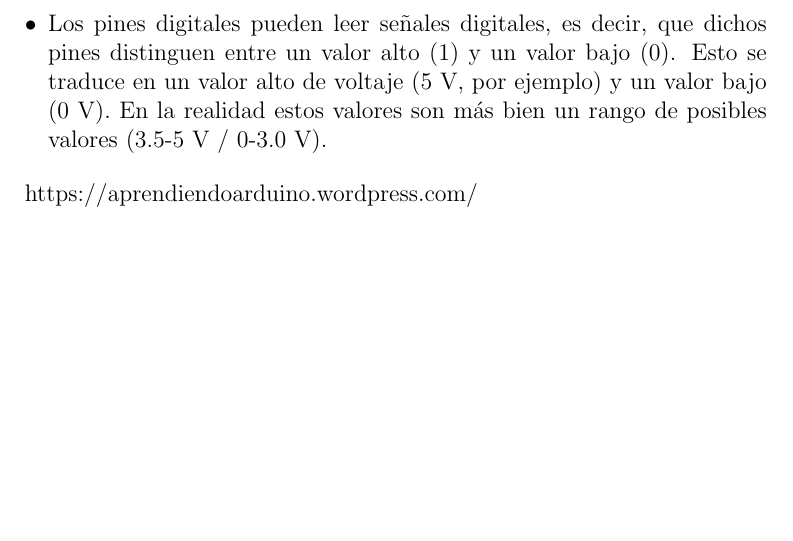
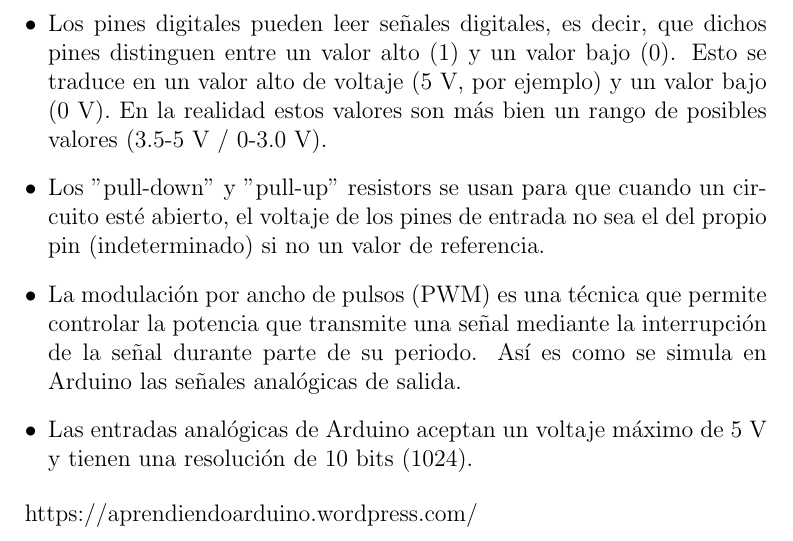
Before and after one commit to JuanBermejo/arduino, a LaTeX document (udemy/notes.tex): part of the page, cut so that both start at the same text, the shorter picture padded with empty space. Compiled offline with pdfLaTeX.

Commit message:
Añadir lección 3

```diff
--- a/udemy/notes.tex
+++ b/udemy/notes.tex
@@ -11,7 +11,9 @@
 
     \begin{itemize}
         \item Los pines digitales pueden leer señales digitales, es decir, que dichos pines distinguen entre un valor alto (1) y un valor bajo (0). Esto se traduce en un valor alto de voltaje (5 V, por ejemplo) y un valor bajo (0 V). En la realidad estos valores son más bien un rango de posibles valores (3.5-5 V / 0-3.0 V).
-
+        \item Los "pull-down" y "pull-up" resistors se usan para que cuando un circuito esté abierto, el voltaje de los pines de entrada no sea el del propio pin (indeterminado) si no un valor de referencia.
+        \item La modulación por ancho de pulsos (PWM) es una técnica que permite controlar la potencia que transmite una señal mediante la interrupción de la señal durante parte de su periodo. Así es como se simula en Arduino las señales analógicas de salida.
+        \item Las entradas analógicas de Arduino aceptan un voltaje máximo de 5 V y tienen una resolución de 10 bits (1024).
 
     \end{itemize}
 
```
